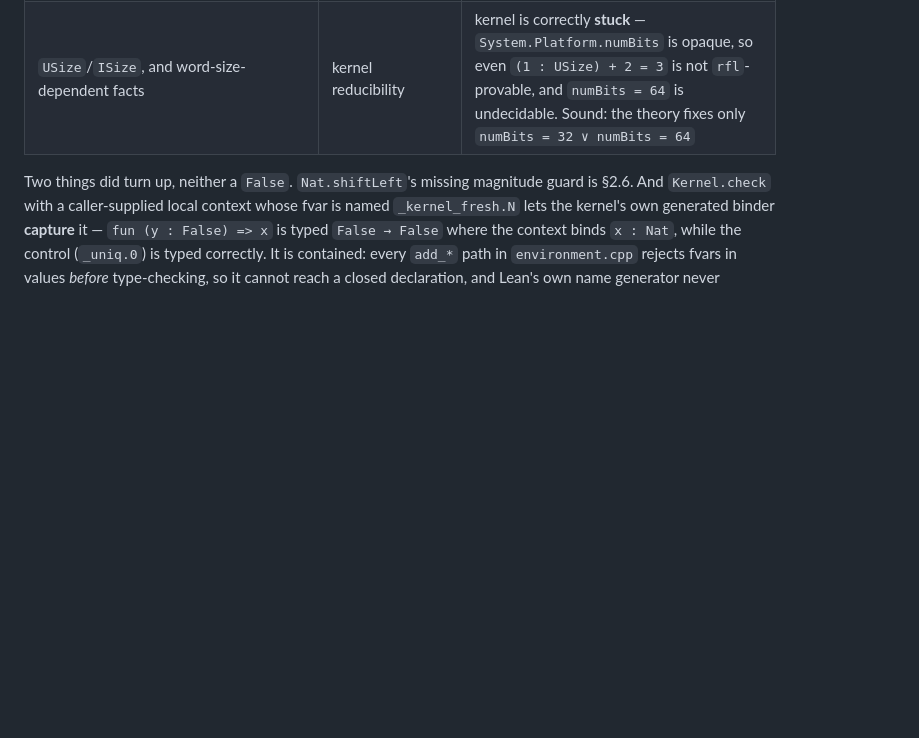
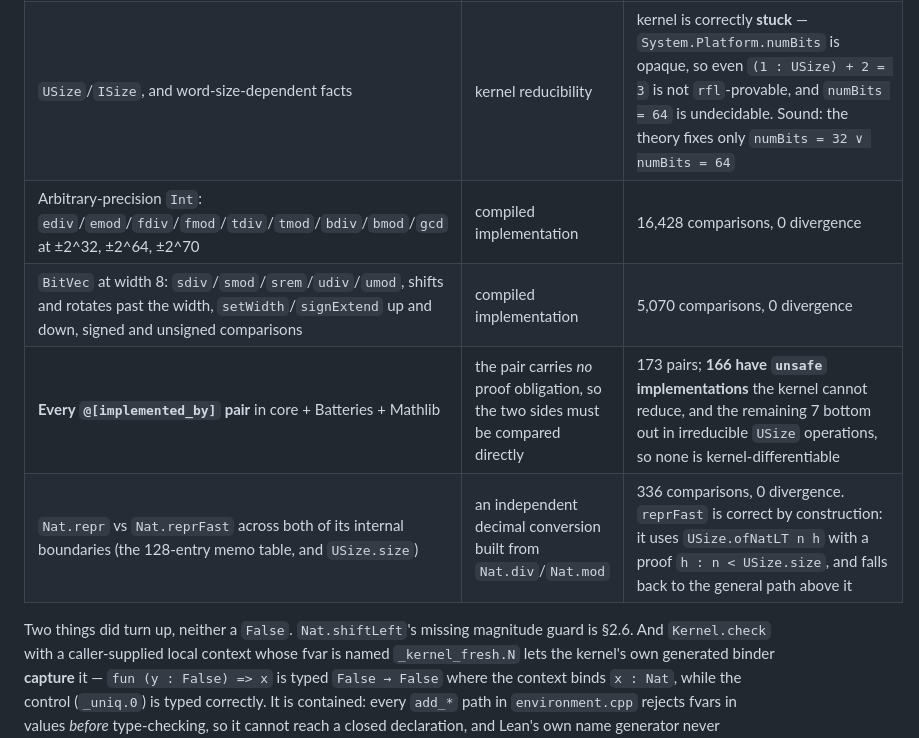
Before and after one commit to VladimirReshetnikov/Shenanigans, a Markdown page: CATALOG.md, the part around the change. GitHub-like rendering; blank space fills up the shorter version.

Commit message:
Sweep Int, BitVec, and the whole implemented_by surface with mathlib in scope
Reusing the prebuilt mathlib at C:/ProveIt/.lake/packages (via `lake env`, since
the oleans need the exact build that produced them) makes the full
`@[implemented_by]` surface visible for the first time. That surface is the most
promising non-kernel route to a closed `theorem Paradox : False`, because an
`@[implemented_by f g]` pair carries **no proof obligation** — the kernel uses
`f`, the compiler uses `g`, and nothing checks they agree. It is the class behind
lean4#1825, #4306, #5818, #6086, #10213 and #11773.

Census: 173 pairs across core + Batteries + Mathlib. 166 have `unsafe`
implementations, which the kernel cannot reduce; the remaining 7 bottom out in
`USize` operations, which are irreducible because `System.Platform.numBits` is
opaque. So no pair is differentiable inside the kernel, and any disagreement
would be observable only through `native_decide` — which is already outside the
TCB by design.

The one pair worth chasing anyway was `Nat.repr` / `Nat.reprFast`, since it is
used everywhere and has two internal boundaries. Checked against an independent
decimal conversion built from `Nat.div`/`Nat.mod`: clean at the 128-entry memo
table and at `USize.size`. `reprFast` turns out to be correct by construction —
it uses `USize.ofNatLT n h` with a proof, not a truncating cast.

Also clean: arbitrary-precision `Int` across all six division conventions plus
`bdiv`/`bmod`/`gcd` at ±2^32/±2^64/±2^70 (16,428), and `BitVec` signed and
unsigned division, shifts and rotates past the width, and width changes in both
directions (5,070).

Co-Authored-By: Claude Opus 5 <noreply@anthropic.com>

```diff
--- a/CATALOG.md
+++ b/CATALOG.md
@@ -487,6 +487,10 @@ Lean kernel surface against an explicit oracle; harnesses and counts are in
 | Signed fixed-width arithmetic: `Int8`/`Int16`/`Int32`/`Int64`, ten ops each incl. `div`/`mod`/shifts at `minValue` | compiled implementation | 23,160 comparisons, 0 divergence |
 | Unsigned `UInt16`/`UInt32` | compiled implementation | 3,940 comparisons, 0 divergence |
 | `USize`/`ISize`, and word-size-dependent facts | kernel reducibility | kernel is correctly **stuck** — `System.Platform.numBits` is opaque, so even `(1 : USize) + 2 = 3` is not `rfl`-provable, and `numBits = 64` is undecidable. Sound: the theory fixes only `numBits = 32 ∨ numBits = 64` |
+| Arbitrary-precision `Int`: `ediv`/`emod`/`fdiv`/`fmod`/`tdiv`/`tmod`/`bdiv`/`bmod`/`gcd` at ±2^32, ±2^64, ±2^70 | compiled implementation | 16,428 comparisons, 0 divergence |
+| `BitVec` at width 8: `sdiv`/`smod`/`srem`/`udiv`/`umod`, shifts and rotates past the width, `setWidth`/`signExtend` up and down, signed and unsigned comparisons | compiled implementation | 5,070 comparisons, 0 divergence |
+| **Every `@[implemented_by]` pair** in core + Batteries + Mathlib | the pair carries *no* proof obligation, so the two sides must be compared directly | 173 pairs; **166 have `unsafe` implementations** the kernel cannot reduce, and the remaining 7 bottom out in irreducible `USize` operations, so none is kernel-differentiable |
+| `Nat.repr` vs `Nat.reprFast` across both of its internal boundaries (the 128-entry memo table, and `USize.size`) | an independent decimal conversion built from `Nat.div`/`Nat.mod` | 336 comparisons, 0 divergence. `reprFast` is correct by construction: it uses `USize.ofNatLT n h` with a proof `h : n < USize.size`, and falls back to the general path above it |
 
 Two things did turn up, neither a `False`. `Nat.shiftLeft`'s missing magnitude
 guard is §2.6. And `Kernel.check` with a caller-supplied local context whose
```
